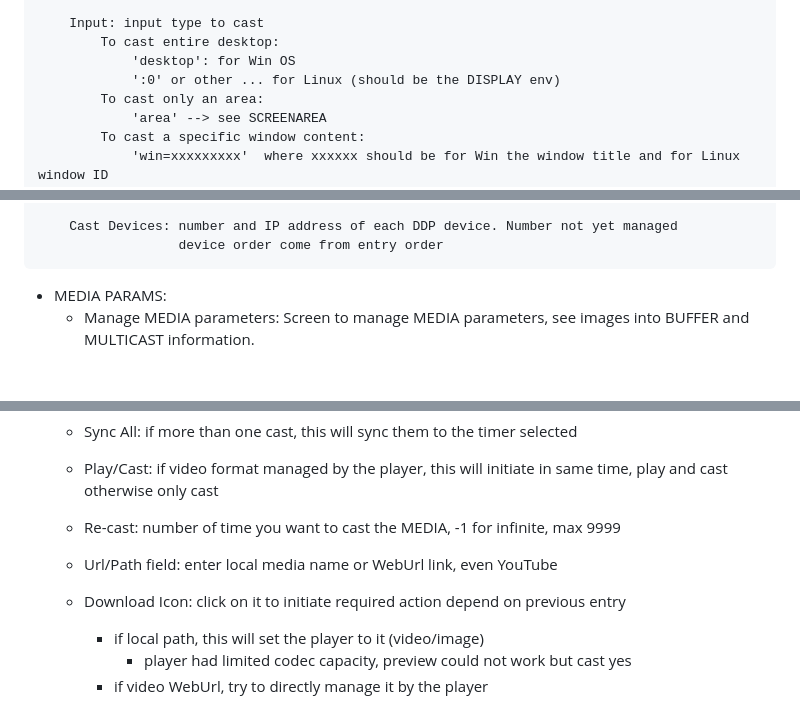
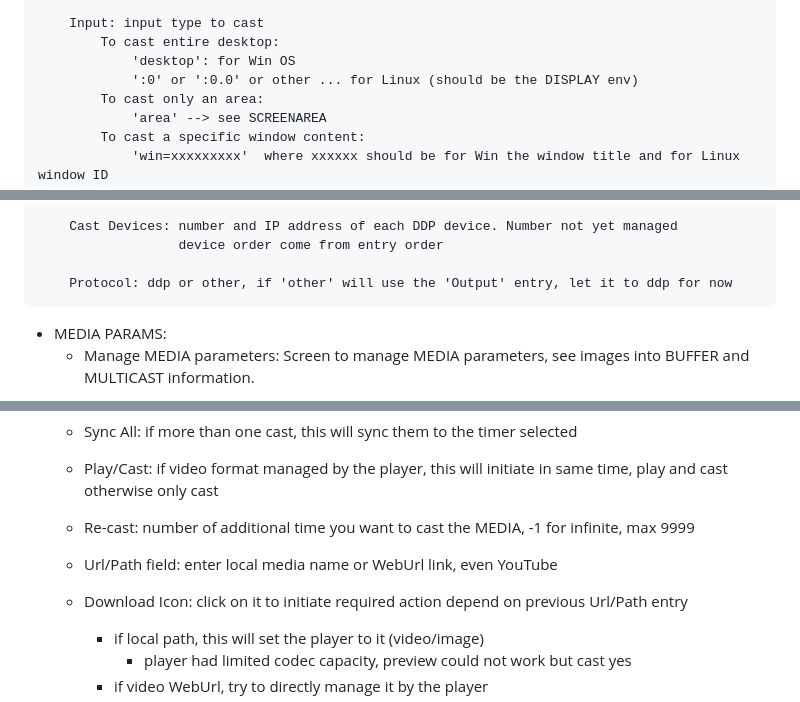
Before and after one commit to zak-45/WLEDVideoSync, a Markdown page: README.md, 3 parts joined by grey strips. GitHub-like rendering; blank space fills up the shorter version.

```diff
--- a/README.md
+++ b/README.md
@@ -132,7 +132,7 @@ All of this could be configured later, for the moment focus on default.
         Input: input type to cast
             To cast entire desktop:
                 'desktop': for Win OS
-                ':0' or other ... for Linux (should be the DISPLAY env)
+                ':0' or ':0.0' or other ... for Linux (should be the DISPLAY env)
             To cast only an area:
                 'area' --> see SCREENAREA
             To cast a specific window content:
@@ -162,6 +162,7 @@ All of this could be configured later, for the moment focus on default.
         Cast Devices: number and IP address of each DDP device. Number not yet managed
                       device order come from entry order
 
+        Protocol: ddp or other, if 'other' will use the 'Output' entry, let it to ddp for now
 
 - MEDIA PARAMS:
   - Manage MEDIA parameters: Screen to manage MEDIA parameters, see images into BUFFER and MULTICAST information.
@@ -226,9 +227,9 @@ All of this could be configured later, for the moment focus on default.
   - Add Delay in ms: additional time to add to All Sync action
   - Sync All: if more than one cast, this will sync them to the timer selected
   - Play/Cast: if video format managed by the player, this will initiate in same time, play and cast otherwise only cast
-  - Re-cast: number of time you want to cast the MEDIA, -1 for infinite, max 9999
+  - Re-cast: number of additional time you want to cast the MEDIA, -1 for infinite, max 9999
   - Url/Path field: enter local media name or WebUrl link, even YouTube
-  - Download Icon: click on it to initiate required action depend on previous entry
+  - Download Icon: click on it to initiate required action depend on previous Url/Path entry
     - if local path, this will set the player to it (video/image)
       - player had limited codec capacity, preview could not work but cast yes
     - if video WebUrl, try to directly manage it by the player
```
